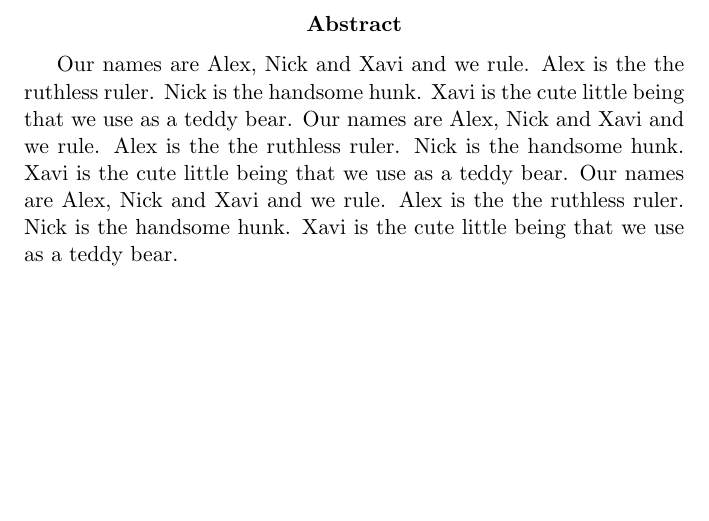
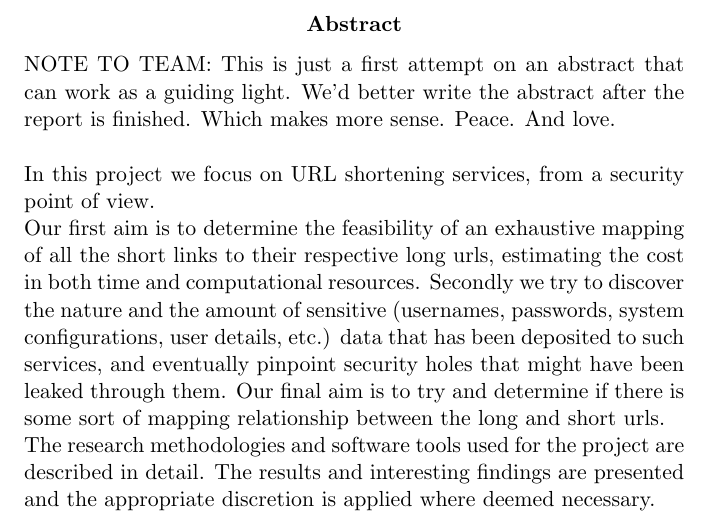
Before and after one commit to shortOS3/ssnreport, a LaTeX paper (ssn-report.tex): part of page 2 of 3, cut so that both start at the same text, the shorter picture padded with empty space. Compiled offline with pdfLaTeX.

Commit message:
added bad abstract

```diff
--- a/ssn-report.tex
+++ b/ssn-report.tex
@@ -8,6 +8,8 @@
 \usepackage{amsmath}
 \usepackage{graphicx}
 \usepackage[colorinlistoftodos]{todonotes}
+\usepackage{ragged2e}
+\usepackage[none]{hyphenat}
 %\usepackage{fullpage}
 
 \begin{document}
@@ -75,7 +77,13 @@ Nikolaos Petros Triantafyllidis\\
 \end{titlepage}
 
 \begin{abstract}
-Our names are Alex, Nick and Xavi and we rule. Alex is the the ruthless ruler. Nick is the handsome hunk. Xavi is the cute little being that we use as a teddy bear. Our names are Alex, Nick and Xavi and we rule. Alex is the the ruthless ruler. Nick is the handsome hunk. Xavi is the cute little being that we use as a teddy bear. Our names are Alex, Nick and Xavi and we rule. Alex is the the ruthless ruler. Nick is the handsome hunk. Xavi is the cute little being that we use as a teddy bear.
+%\justify
+\noindent
+NOTE TO TEAM: This is just a first attempt on an abstract that can work as a guiding light. We'd better write the abstract after the report is finished. Which makes more sense. Peace. And love. \\[0.5cm]
+In this project we focus on URL shortening services, from a security point of view.\\ Our first aim is to determine the feasibility of an exhaustive mapping of all the short links to their respective long urls, estimating the cost in both time and computational resources. Secondly we try to discover the nature and the amount of sensitive (usernames, passwords, system configurations, user details, etc.) data that has been deposited to such services, and eventually pinpoint security holes that might have been leaked through them. Our final aim is to try and determine if there is some sort of mapping relationship between the long and short urls. \\
+The research methodologies and software tools used for the project are described in detail. The results and interesting findings are presented and the appropriate discretion is applied where deemed necessary.
+
+
 \end{abstract}
 \newpage
 
```
Also changed, not shown: ssn-report.pdf.
